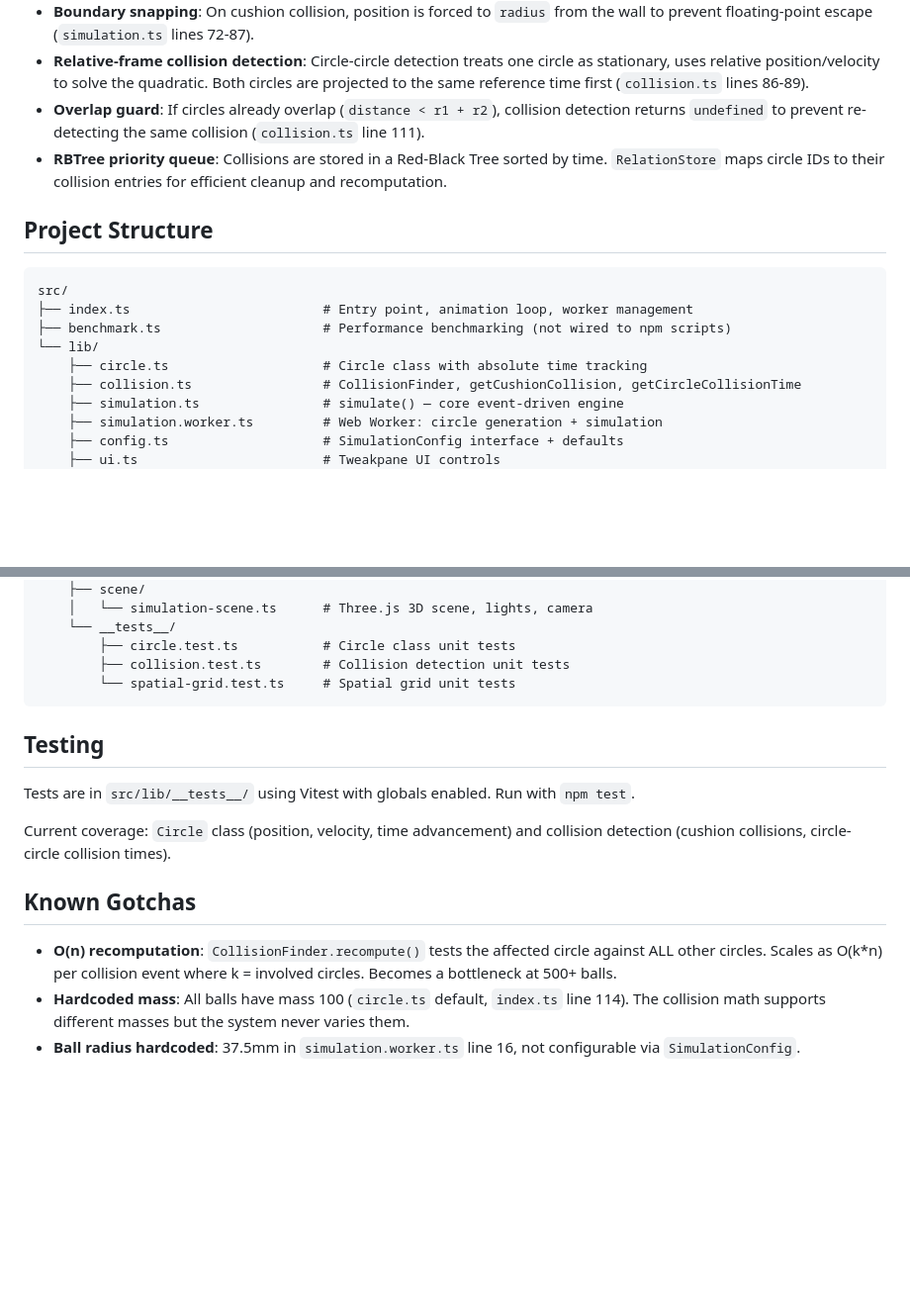
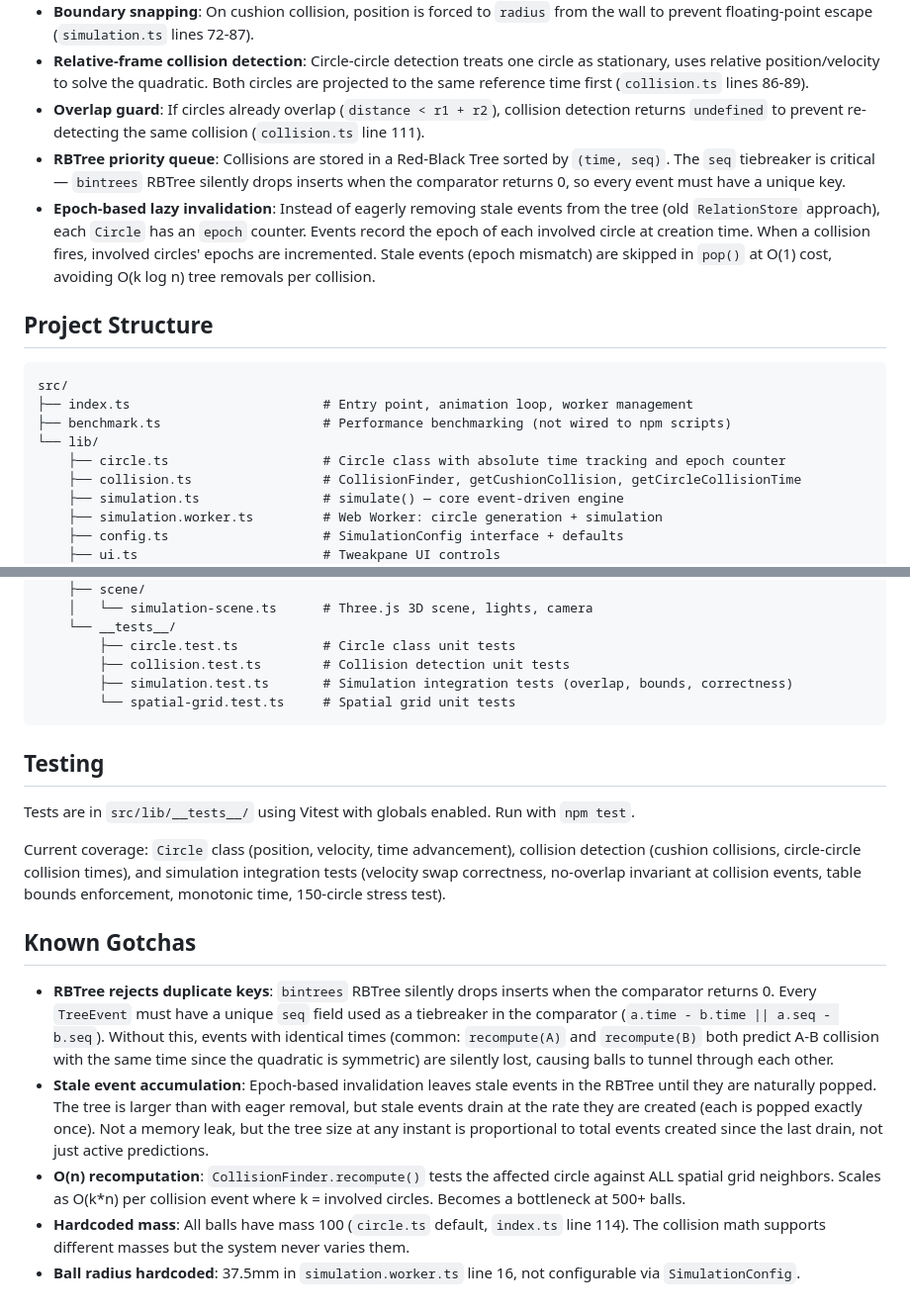
Before and after one commit to TimBeyer/balls, a Markdown page: CLAUDE.md, 2 parts joined by grey strips. Shown at 99% size. Drawn GitHub-style; blank space fills up the shorter version.

Commit message:
docs: update CLAUDE.md for epoch-based invalidation and seq tiebreaker
Document the epoch-based lazy invalidation design, RBTree duplicate
key gotcha, stale event accumulation behavior, new simulation
integration tests, and updated project structure.

https://claude.ai/code/session_0172Z6hrrnQv4DMBxxywSAVG

````diff
--- a/CLAUDE.md
+++ b/CLAUDE.md
@@ -54,7 +54,8 @@ Deployment: Cloudflare Workers via `wrangler.jsonc`.
 - **Boundary snapping**: On cushion collision, position is forced to `radius` from the wall to prevent floating-point escape (`simulation.ts` lines 72-87).
 - **Relative-frame collision detection**: Circle-circle detection treats one circle as stationary, uses relative position/velocity to solve the quadratic. Both circles are projected to the same reference time first (`collision.ts` lines 86-89).
 - **Overlap guard**: If circles already overlap (`distance < r1 + r2`), collision detection returns `undefined` to prevent re-detecting the same collision (`collision.ts` line 111).
-- **RBTree priority queue**: Collisions are stored in a Red-Black Tree sorted by time. `RelationStore` maps circle IDs to their collision entries for efficient cleanup and recomputation.
+- **RBTree priority queue**: Collisions are stored in a Red-Black Tree sorted by `(time, seq)`. The `seq` tiebreaker is critical — `bintrees` RBTree silently drops inserts when the comparator returns 0, so every event must have a unique key.
+- **Epoch-based lazy invalidation**: Instead of eagerly removing stale events from the tree (old `RelationStore` approach), each `Circle` has an `epoch` counter. Events record the epoch of each involved circle at creation time. When a collision fires, involved circles' epochs are incremented. Stale events (epoch mismatch) are skipped in `pop()` at O(1) cost, avoiding O(k log n) tree removals per collision.
 
 ## Project Structure
 
@@ -63,7 +64,7 @@ src/
 ├── index.ts                         # Entry point, animation loop, worker management
 ├── benchmark.ts                     # Performance benchmarking (not wired to npm scripts)
 └── lib/
-    ├── circle.ts                    # Circle class with absolute time tracking
+    ├── circle.ts                    # Circle class with absolute time tracking and epoch counter
     ├── collision.ts                 # CollisionFinder, getCushionCollision, getCircleCollisionTime
     ├── simulation.ts                # simulate() — core event-driven engine
     ├── simulation.worker.ts         # Web Worker: circle generation + simulation
@@ -84,6 +85,7 @@ src/
     └── __tests__/
         ├── circle.test.ts           # Circle class unit tests
         ├── collision.test.ts        # Collision detection unit tests
+        ├── simulation.test.ts       # Simulation integration tests (overlap, bounds, correctness)
         └── spatial-grid.test.ts     # Spatial grid unit tests
 ```
 
@@ -91,10 +93,12 @@ src/
 
 Tests are in `src/lib/__tests__/` using Vitest with globals enabled. Run with `npm test`.
 
-Current coverage: `Circle` class (position, velocity, time advancement) and collision detection (cushion collisions, circle-circle collision times).
+Current coverage: `Circle` class (position, velocity, time advancement), collision detection (cushion collisions, circle-circle collision times), and simulation integration tests (velocity swap correctness, no-overlap invariant at collision events, table bounds enforcement, monotonic time, 150-circle stress test).
 
 ## Known Gotchas
 
-- **O(n) recomputation**: `CollisionFinder.recompute()` tests the affected circle against ALL other circles. Scales as O(k*n) per collision event where k = involved circles. Becomes a bottleneck at 500+ balls.
+- **RBTree rejects duplicate keys**: `bintrees` RBTree silently drops inserts when the comparator returns 0. Every `TreeEvent` must have a unique `seq` field used as a tiebreaker in the comparator (`a.time - b.time || a.seq - b.seq`). Without this, events with identical times (common: `recompute(A)` and `recompute(B)` both predict A-B collision with the same time since the quadratic is symmetric) are silently lost, causing balls to tunnel through each other.
+- **Stale event accumulation**: Epoch-based invalidation leaves stale events in the RBTree until they are naturally popped. The tree is larger than with eager removal, but stale events drain at the rate they are created (each is popped exactly once). Not a memory leak, but the tree size at any instant is proportional to total events created since the last drain, not just active predictions.
+- **O(n) recomputation**: `CollisionFinder.recompute()` tests the affected circle against ALL spatial grid neighbors. Scales as O(k*n) per collision event where k = involved circles. Becomes a bottleneck at 500+ balls.
 - **Hardcoded mass**: All balls have mass 100 (`circle.ts` default, `index.ts` line 114). The collision math supports different masses but the system never varies them.
 - **Ball radius hardcoded**: 37.5mm in `simulation.worker.ts` line 16, not configurable via `SimulationConfig`.
````
